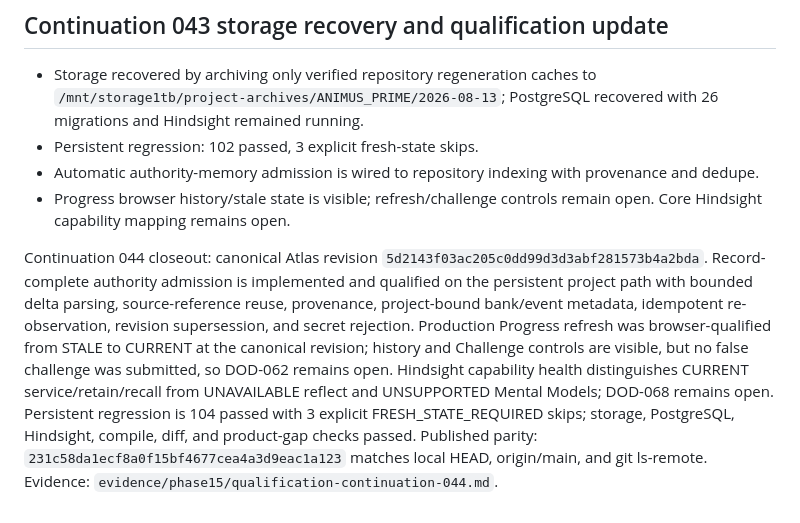
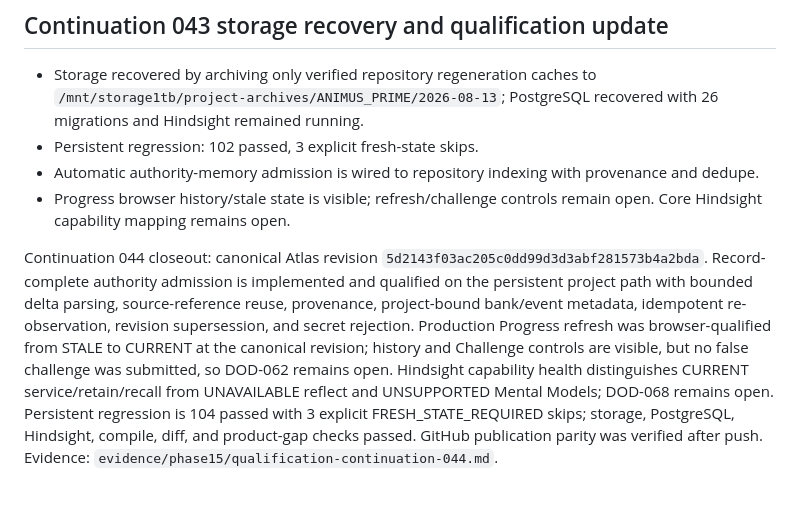
Before and after one commit to SketchOTP/ANIMUS_PRIME, a Markdown page: .agent/CURRENT.md, the part around the change. GitHub-like rendering.

Commit message:
Clarify final publication parity evidence

```diff
--- a/.agent/CURRENT.md
+++ b/.agent/CURRENT.md
@@ -101,4 +101,4 @@ Allowed adopted-project statuses: `IDLE`, `PLANNING`, `IN_PROGRESS`, `VALIDATING
 - Automatic authority-memory admission is wired to repository indexing with provenance and dedupe.
 - Progress browser history/stale state is visible; refresh/challenge controls remain open. Core Hindsight capability mapping remains open.
 
-Continuation 044 closeout: canonical Atlas revision `5d2143f03ac205c0dd99d3d3abf281573b4a2bda`. Record-complete authority admission is implemented and qualified on the persistent project path with bounded delta parsing, source-reference reuse, provenance, project-bound bank/event metadata, idempotent re-observation, revision supersession, and secret rejection. Production Progress refresh was browser-qualified from STALE to CURRENT at the canonical revision; history and Challenge controls are visible, but no false challenge was submitted, so DOD-062 remains open. Hindsight capability health distinguishes CURRENT service/retain/recall from UNAVAILABLE reflect and UNSUPPORTED Mental Models; DOD-068 remains open. Persistent regression is 104 passed with 3 explicit FRESH_STATE_REQUIRED skips; storage, PostgreSQL, Hindsight, compile, diff, and product-gap checks passed. Published parity: `231c58da1ecf8a0f15bf4677cea4a3d9eac1a123` matches local HEAD, origin/main, and git ls-remote. Evidence: `evidence/phase15/qualification-continuation-044.md`.
+Continuation 044 closeout: canonical Atlas revision `5d2143f03ac205c0dd99d3d3abf281573b4a2bda`. Record-complete authority admission is implemented and qualified on the persistent project path with bounded delta parsing, source-reference reuse, provenance, project-bound bank/event metadata, idempotent re-observation, revision supersession, and secret rejection. Production Progress refresh was browser-qualified from STALE to CURRENT at the canonical revision; history and Challenge controls are visible, but no false challenge was submitted, so DOD-062 remains open. Hindsight capability health distinguishes CURRENT service/retain/recall from UNAVAILABLE reflect and UNSUPPORTED Mental Models; DOD-068 remains open. Persistent regression is 104 passed with 3 explicit FRESH_STATE_REQUIRED skips; storage, PostgreSQL, Hindsight, compile, diff, and product-gap checks passed. GitHub publication parity was verified after push. Evidence: `evidence/phase15/qualification-continuation-044.md`.
```
Also changed, not shown: evidence/phase15/qualification-continuation-044.md (+1 -1 lines).
